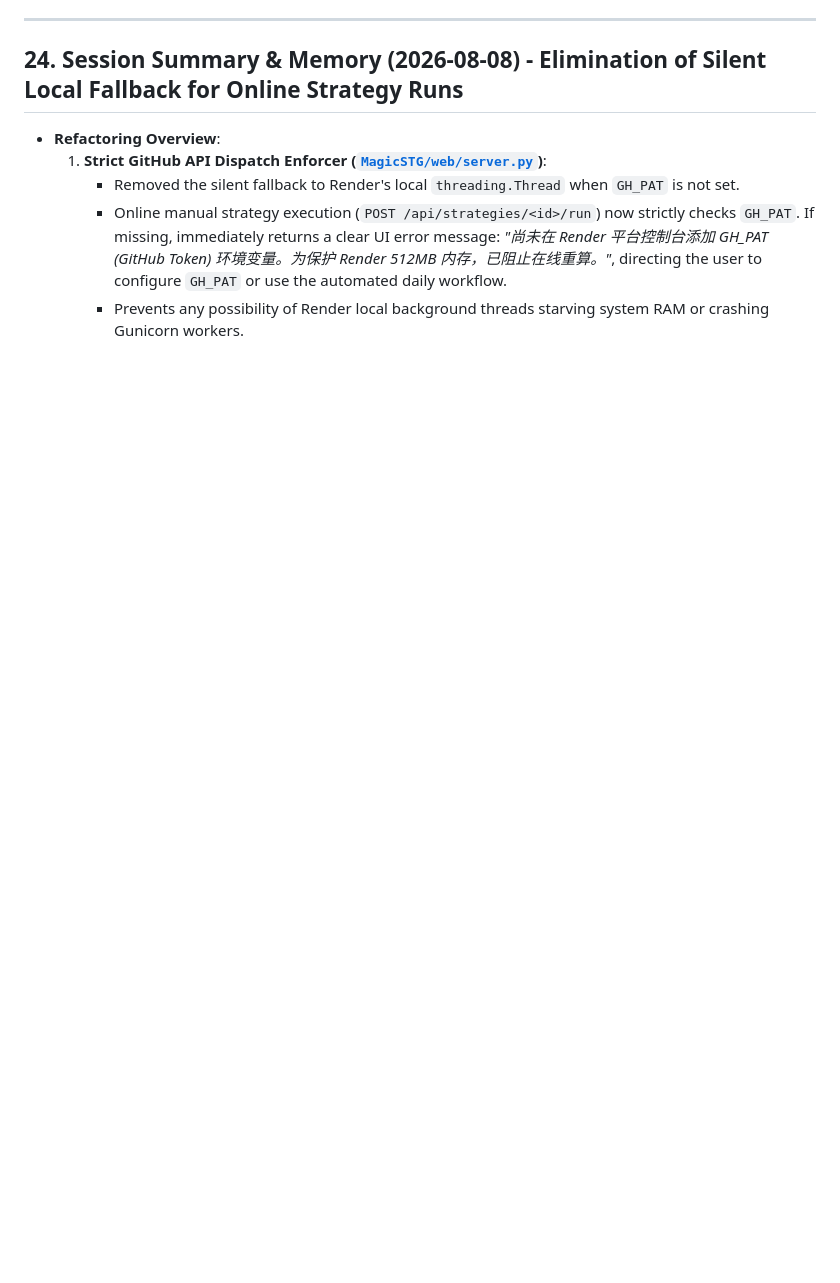
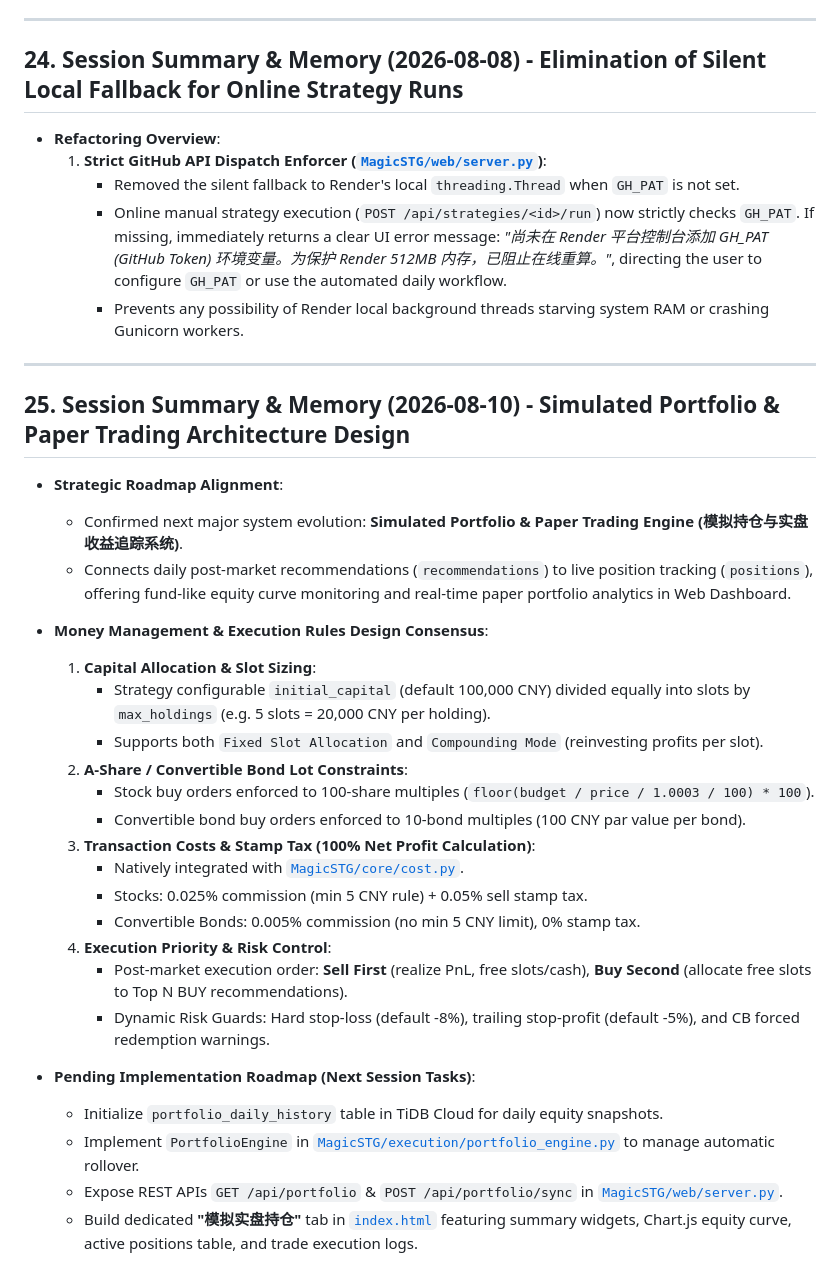
Before and after one commit to wxsw3000/ashare, a Markdown page: PROJECT_MEMORY.md, the part around the change. Rendered like a GitHub page; blank space fills up the shorter version.

Commit message:
docs: record session summary and simulated portfolio design in PROJECT_MEMORY.md

```diff
--- a/PROJECT_MEMORY.md
+++ b/PROJECT_MEMORY.md
@@ -442,3 +442,32 @@ The codebase has been refactored into a highly modular, plugin-based architectur
      * Removed the silent fallback to Render's local `threading.Thread` when `GH_PAT` is not set.
      * Online manual strategy execution (`POST /api/strategies/<id>/run`) now strictly checks `GH_PAT`. If missing, immediately returns a clear UI error message: *"尚未在 Render 平台控制台添加 GH_PAT (GitHub Token) 环境变量。为保护 Render 512MB 内存，已阻止在线重算。"*, directing the user to configure `GH_PAT` or use the automated daily workflow.
      * Prevents any possibility of Render local background threads starving system RAM or crashing Gunicorn workers.
+
+---
+
+## 25. Session Summary & Memory (2026-08-10) - Simulated Portfolio & Paper Trading Architecture Design
+
+* **Strategic Roadmap Alignment**:
+  * Confirmed next major system evolution: **Simulated Portfolio & Paper Trading Engine (模拟持仓与实盘收益追踪系统)**.
+  * Connects daily post-market recommendations (`recommendations`) to live position tracking (`positions`), offering fund-like equity curve monitoring and real-time paper portfolio analytics in Web Dashboard.
+
+* **Money Management & Execution Rules Design Consensus**:
+  1. **Capital Allocation & Slot Sizing**:
+     * Strategy configurable `initial_capital` (default 100,000 CNY) divided equally into slots by `max_holdings` (e.g. 5 slots = 20,000 CNY per holding).
+     * Supports both `Fixed Slot Allocation` and `Compounding Mode` (reinvesting profits per slot).
+  2. **A-Share / Convertible Bond Lot Constraints**:
+     * Stock buy orders enforced to 100-share multiples (`floor(budget / price / 1.0003 / 100) * 100`).
+     * Convertible bond buy orders enforced to 10-bond multiples (100 CNY par value per bond).
+  3. **Transaction Costs & Stamp Tax (100% Net Profit Calculation)**:
+     * Natively integrated with [`MagicSTG/core/cost.py`](file:///E:/ashare/MagicSTG/core/cost.py).
+     * Stocks: 0.025% commission (min 5 CNY rule) + 0.05% sell stamp tax.
+     * Convertible Bonds: 0.005% commission (no min 5 CNY limit), 0% stamp tax.
+  4. **Execution Priority & Risk Control**:
+     * Post-market execution order: **Sell First** (realize PnL, free slots/cash), **Buy Second** (allocate free slots to Top N BUY recommendations).
+     * Dynamic Risk Guards: Hard stop-loss (default -8%), trailing stop-profit (default -5%), and CB forced redemption warnings.
+
+* **Pending Implementation Roadmap (Next Session Tasks)**:
+  * Initialize `portfolio_daily_history` table in TiDB Cloud for daily equity snapshots.
+  * Implement `PortfolioEngine` in [`MagicSTG/execution/portfolio_engine.py`](file:///E:/ashare/MagicSTG/execution/position_manager.py) to manage automatic rollover.
+  * Expose REST APIs `GET /api/portfolio` & `POST /api/portfolio/sync` in [`MagicSTG/web/server.py`](file:///E:/ashare/MagicSTG/web/server.py).
+  * Build dedicated **"模拟实盘持仓"** tab in [`index.html`](file:///E:/ashare/MagicSTG/web/templates/index.html) featuring summary widgets, Chart.js equity curve, active positions table, and trade execution logs.
```
